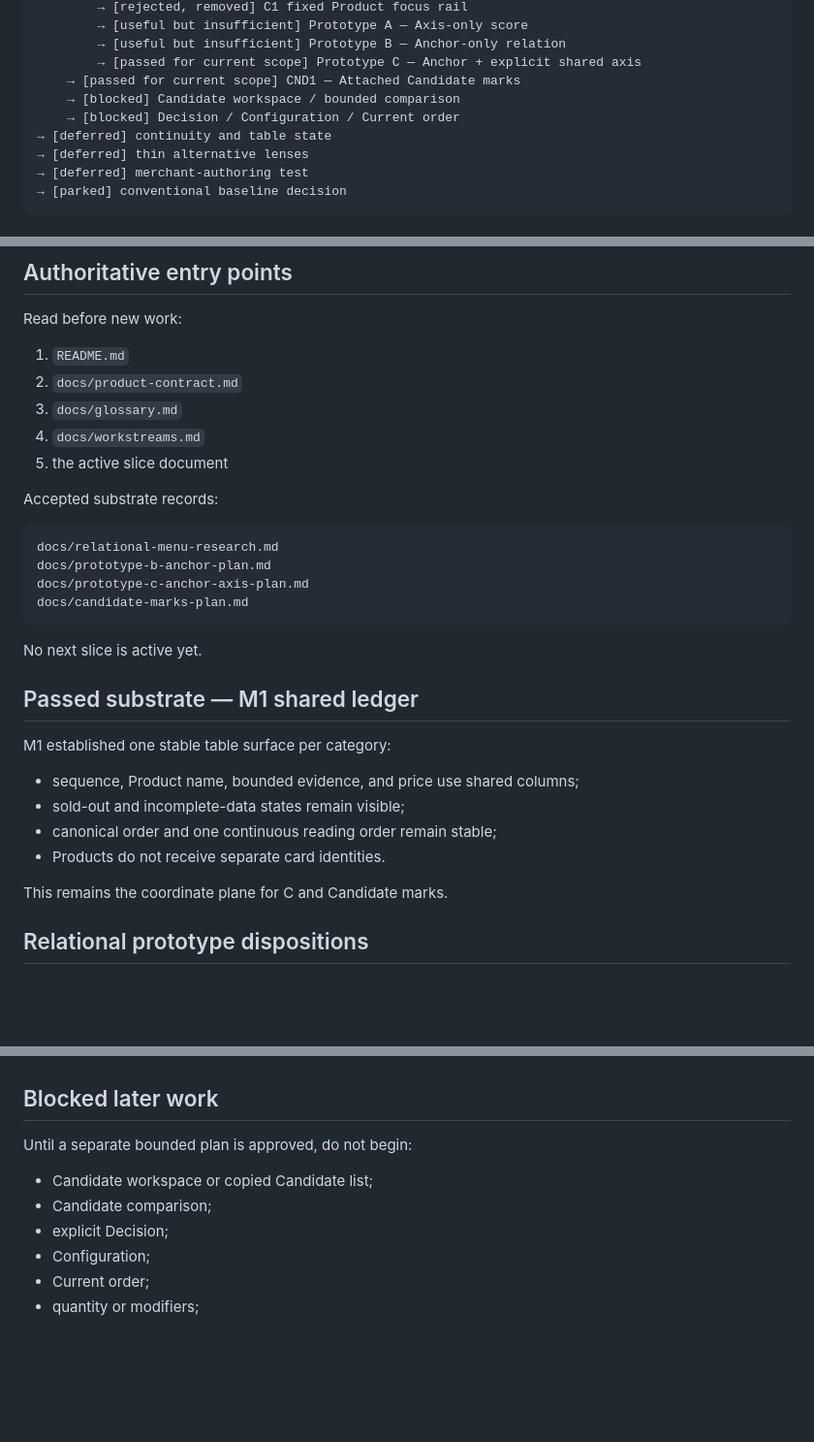
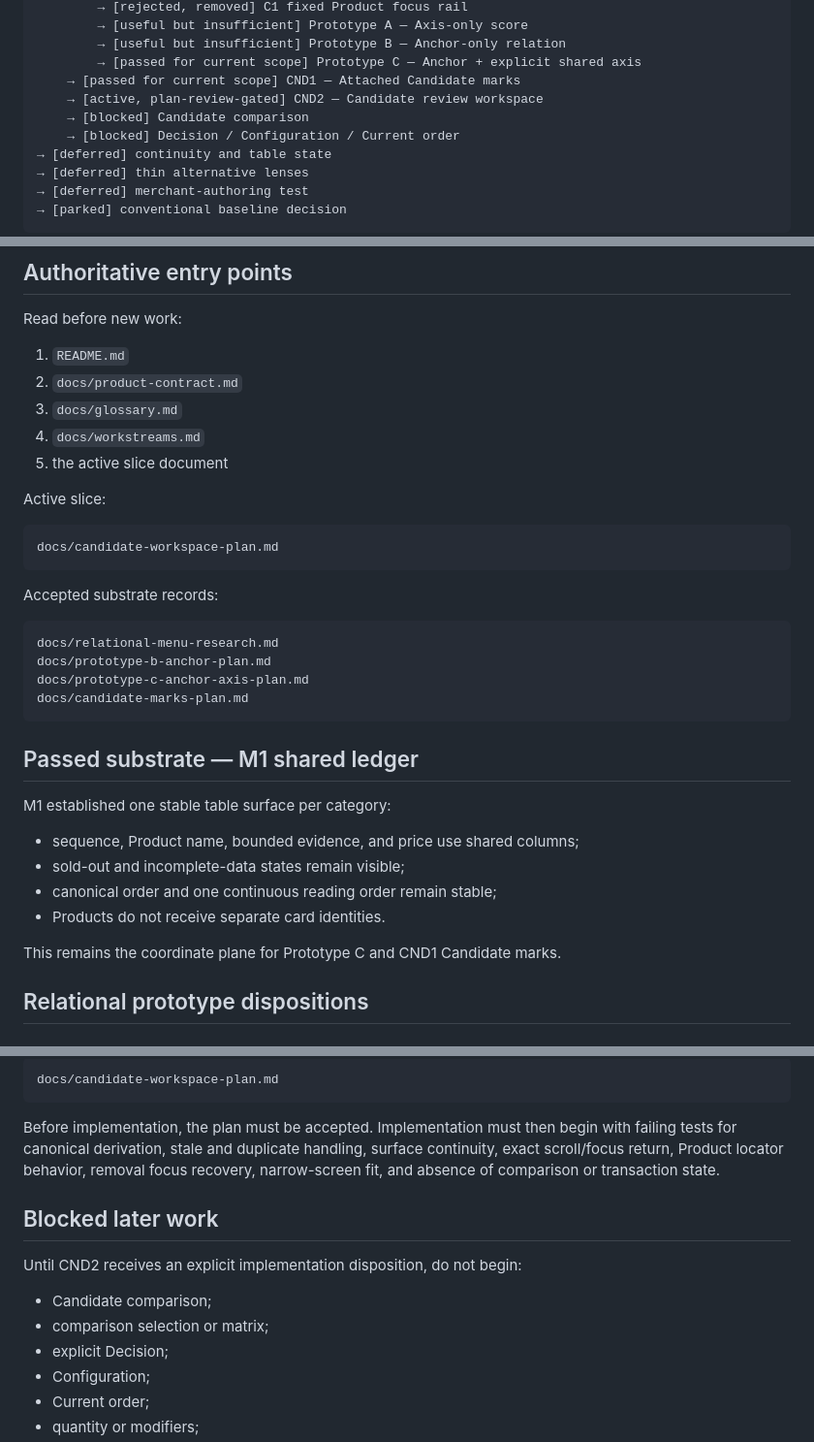
Before and after one commit to a20030824/menu-lens, a Markdown page: docs/workstreams.md, 3 parts joined by grey strips. Shown at 97% size. Drawn GitHub-style; blank space fills up the shorter version.

Commit message:
docs(workstreams): activate CND2 review plan

````diff
--- a/docs/workstreams.md
+++ b/docs/workstreams.md
@@ -34,7 +34,8 @@ It prevents parallel conversations from redefining the product, retaining failed
         → [useful but insufficient] Prototype B — Anchor-only relation
         → [passed for current scope] Prototype C — Anchor + explicit shared axis
     → [passed for current scope] CND1 — Attached Candidate marks
-    → [blocked] Candidate workspace / bounded comparison
+    → [active, plan-review-gated] CND2 — Candidate review workspace
+    → [blocked] Candidate comparison
     → [blocked] Decision / Configuration / Current order
 → [deferred] continuity and table state
 → [deferred] thin alternative lenses
@@ -69,6 +71,12 @@ Read before new work:
 4. `docs/workstreams.md`
 5. the active slice document
 
+Active slice:
+
+```text
+docs/candidate-workspace-plan.md
+```
+
 Accepted substrate records:
 
 ```text
@@ -77,8 +85,6 @@ docs/prototype-b-anchor-plan.md
 docs/prototype-c-anchor-axis-plan.md
 docs/candidate-marks-plan.md
 ```
-
-No next slice is active yet.
 
 ## Passed substrate — M1 shared ledger
 
@@ -89,7 +95,7 @@ M1 established one stable table surface per category:
 - canonical order and one continuous reading order remain stable;
 - Products do not receive separate card identities.
 
-This remains the coordinate plane for C and Candidate marks.
+This remains the coordinate plane for Prototype C and CND1 Candidate marks.
 
 ## Relational prototype dispositions
 
@@ -220,10 +301,15 @@ These limitations do not block the current-scope disposition.
+```text
+docs/candidate-workspace-plan.md
+```
+
+Before implementation, the plan must be accepted. Implementation must then begin with failing tests for canonical derivation, stale and duplicate handling, surface continuity, exact scroll/focus return, Product locator behavior, removal focus recovery, narrow-screen fit, and absence of comparison or transaction state.
 
 ## Blocked later work
 
-Until a separate bounded plan is approved, do not begin:
+Until CND2 receives an explicit implementation disposition, do not begin:
 
-- Candidate workspace or copied Candidate list;
 - Candidate comparison;
+- comparison selection or matrix;
 - explicit Decision;
 - Configuration;
 - Current order;
````
Also changed, not shown: other parts of docs/workstreams.md (+80 -4 lines).
